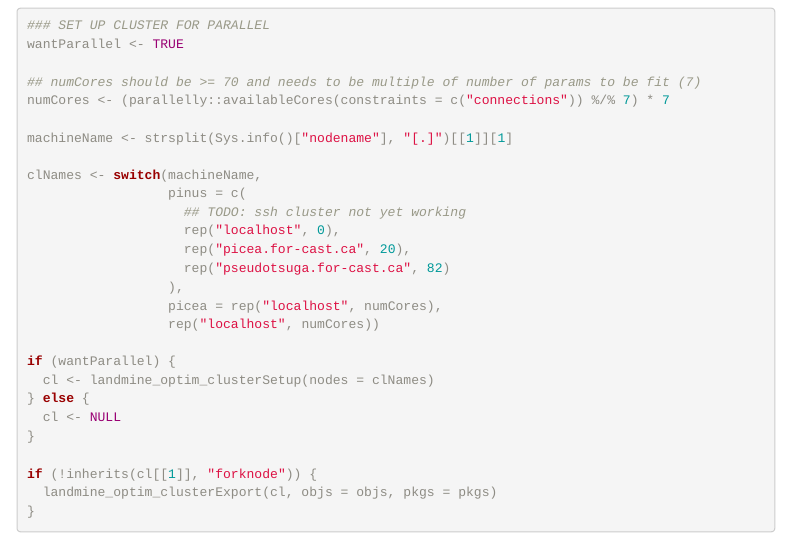
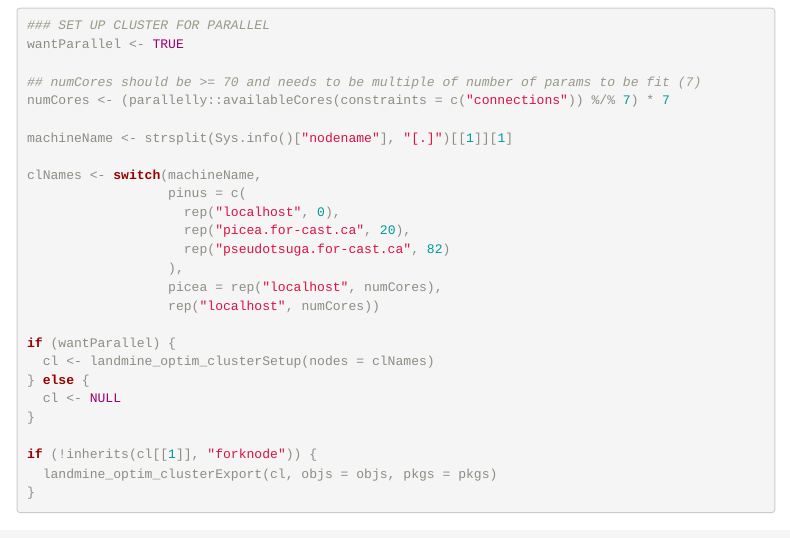
Before and after one commit to PredictiveEcology/LandMine, an R Markdown document (LandMine.Rmd): the page in a window 1100 px wide, from 3130 px down. Rendered offline with R 4.5, knitr and Pandoc, with nearby package versions; some code elsewhere in the file could not run offline; menus at the side of the page are left out.

Commit message:
remove rmd comment
was preventing epub manual build

```diff
--- a/LandMine.Rmd
+++ b/LandMine.Rmd
@@ -271,7 +271,6 @@
 
 clNames <- switch(machineName,
                   pinus = c(
-                    ## TODO: ssh cluster not yet working
                     rep("localhost", 0),
                     rep("picea.for-cast.ca", 20),
                     rep("pseudotsuga.for-cast.ca", 82)
```
